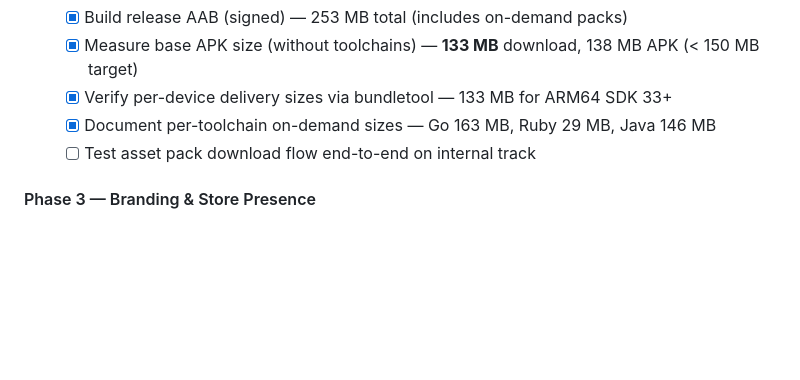
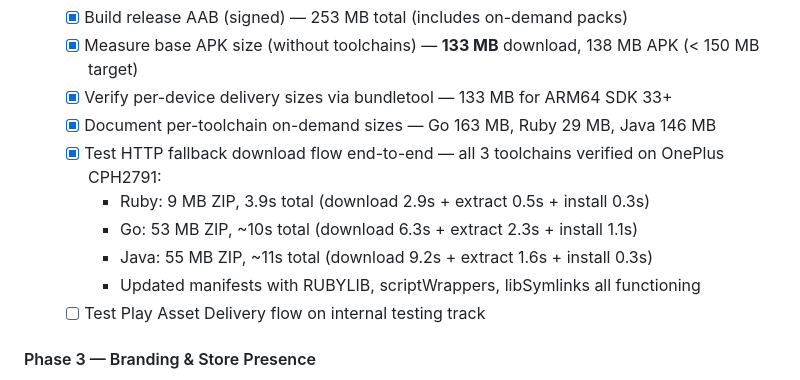
Before and after one commit to rmyndharis/VSCodroid, a Markdown page: MILESTONES.md, the part around the change. Rendered like a GitHub page; blank space fills up the shorter version.

Commit message:
test: verify HTTP fallback toolchain download on physical device
All 3 toolchains (Go, Ruby, Java) downloaded from GitHub Releases
and installed successfully on OnePlus CPH2791 (Android 16).
Updated toolchain ZIPs include manifest fixes (RUBYLIB, scriptWrappers,
libSymlinks). Reinstalled Ruby confirms new manifest features work.

```diff
--- a/MILESTONES.md
+++ b/MILESTONES.md
@@ -480,7 +480,12 @@ _Order: audit code → configure release build → test on devices → validate
    - [x] Measure base APK size (without toolchains) — **133 MB** download, 138 MB APK (< 150 MB target)
    - [x] Verify per-device delivery sizes via bundletool — 133 MB for ARM64 SDK 33+
    - [x] Document per-toolchain on-demand sizes — Go 163 MB, Ruby 29 MB, Java 146 MB
-   - [ ] Test asset pack download flow end-to-end on internal track
+   - [x] Test HTTP fallback download flow end-to-end — all 3 toolchains verified on OnePlus CPH2791:
+     - Ruby: 9 MB ZIP, 3.9s total (download 2.9s + extract 0.5s + install 0.3s)
+     - Go: 53 MB ZIP, ~10s total (download 6.3s + extract 2.3s + install 1.1s)
+     - Java: 55 MB ZIP, ~11s total (download 9.2s + extract 1.6s + install 0.3s)
+     - Updated manifests with RUBYLIB, scriptWrappers, libSymlinks all functioning
+   - [ ] Test Play Asset Delivery flow on internal testing track
 
 #### Phase 3 — Branding & Store Presence
 
```
